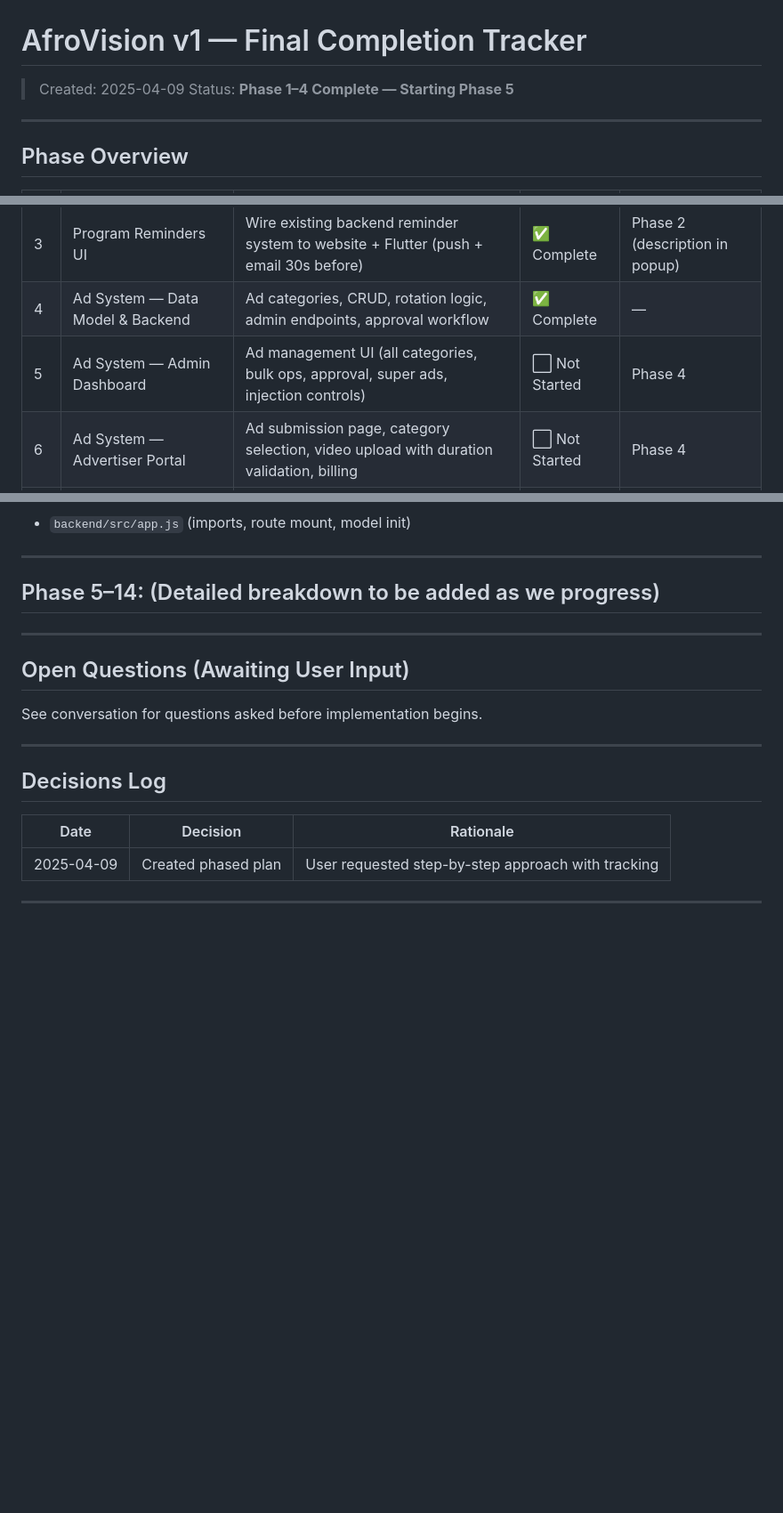
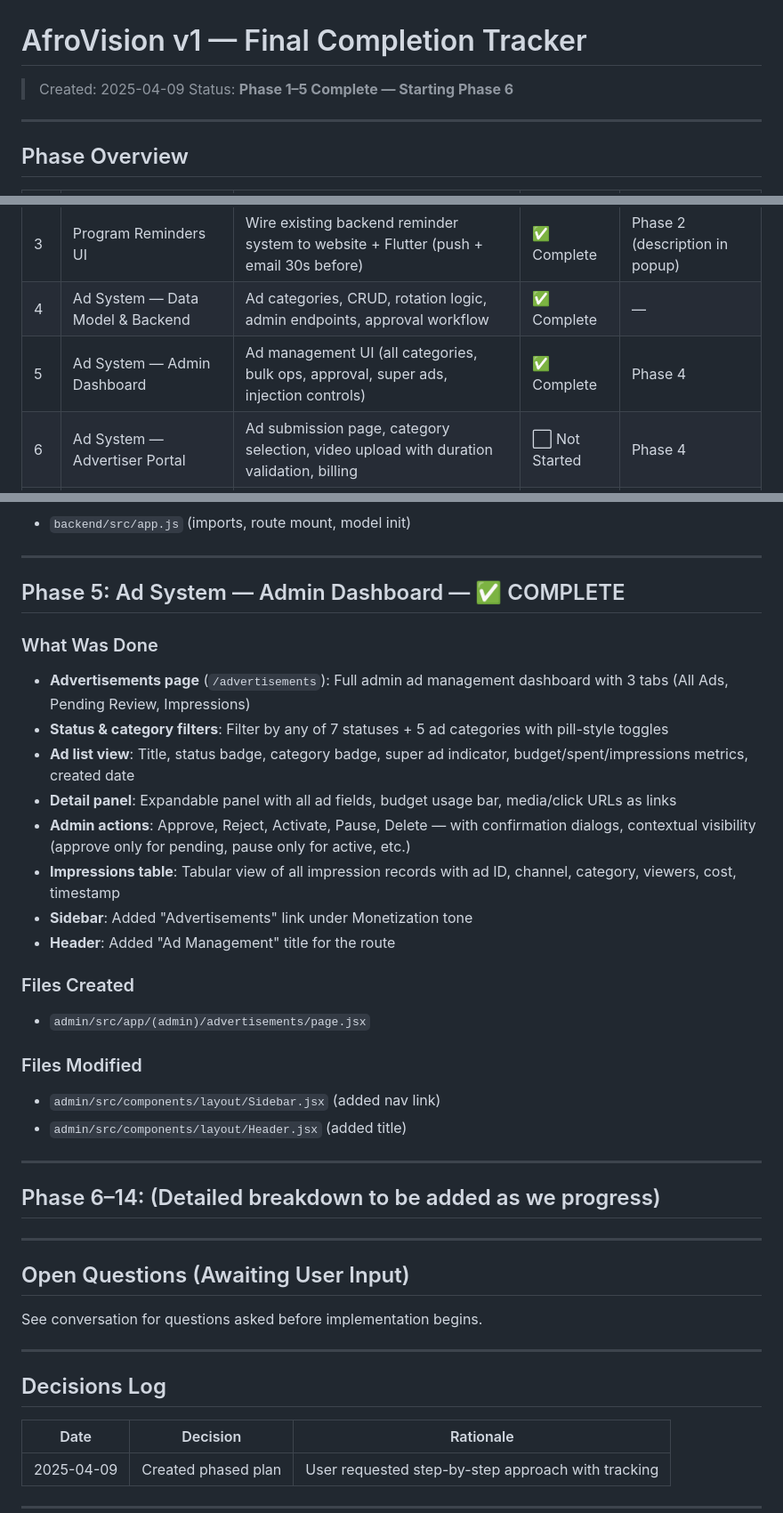
Before and after one commit to mulawave/Afrovision, a Markdown page: V1_COMPLETION_TRACKER.md, 3 parts joined by grey strips. Shown at 89% size. Drawn GitHub-style; blank space fills up the shorter version.

Commit message:
Phase 5: Admin Ad Management Dashboard — update submodule + tracker

```diff
--- a/V1_COMPLETION_TRACKER.md
+++ b/V1_COMPLETION_TRACKER.md
@@ -1,7 +1,7 @@
 # AfroVision v1 — Final Completion Tracker
 
 > Created: 2025-04-09
-> Status: **Phase 1–4 Complete — Starting Phase 5**
+> Status: **Phase 1–5 Complete — Starting Phase 6**
 
 ---
 
@@ -13,7 +13,7 @@
 | 2 | Video Description Requirement | Add required description to upload flow, persist, show in EPG, tap-to-reveal popup | ✅ Complete | — |
 | 3 | Program Reminders UI | Wire existing backend reminder system to website + Flutter (push + email 30s before) | ✅ Complete | Phase 2 (description in popup) |
 | 4 | Ad System — Data Model & Backend | Ad categories, CRUD, rotation logic, admin endpoints, approval workflow | ✅ Complete | — |
-| 5 | Ad System — Admin Dashboard | Ad management UI (all categories, bulk ops, approval, super ads, injection controls) | ⬜ Not Started | Phase 4 |
+| 5 | Ad System — Admin Dashboard | Ad management UI (all categories, bulk ops, approval, super ads, injection controls) | ✅ Complete | Phase 4 |
 | 6 | Ad System — Advertiser Portal | Ad submission page, category selection, video upload with duration validation, billing | ⬜ Not Started | Phase 4 |
 | 7 | Ad System — Billing & Revenue Split | Pricing structure, fund management, 50/30/20 and 70/30 splits, depletion logic | ⬜ Not Started | Phase 4, 6 |
 | 8 | Ad System — Playback Integration (Website) | Freeze/resume, DSTV-style transitions, ad injection into live player, all 3 categories | ⬜ Not Started | Phase 4, 7 |
@@ -106,7 +106,28 @@
 
 ---
 
-## Phase 5–14: (Detailed breakdown to be added as we progress)
+## Phase 5: Ad System — Admin Dashboard — ✅ COMPLETE
+
+### What Was Done
+- **Advertisements page** (`/advertisements`): Full admin ad management dashboard with 3 tabs (All Ads, Pending Review, Impressions)
+- **Status & category filters**: Filter by any of 7 statuses + 5 ad categories with pill-style toggles
+- **Ad list view**: Title, status badge, category badge, super ad indicator, budget/spent/impressions metrics, created date
+- **Detail panel**: Expandable panel with all ad fields, budget usage bar, media/click URLs as links
+- **Admin actions**: Approve, Reject, Activate, Pause, Delete — with confirmation dialogs, contextual visibility (approve only for pending, pause only for active, etc.)
+- **Impressions table**: Tabular view of all impression records with ad ID, channel, category, viewers, cost, timestamp
+- **Sidebar**: Added "Advertisements" link under Monetization tone
+- **Header**: Added "Ad Management" title for the route
+
+### Files Created
+- `admin/src/app/(admin)/advertisements/page.jsx`
+
+### Files Modified
+- `admin/src/components/layout/Sidebar.jsx` (added nav link)
+- `admin/src/components/layout/Header.jsx` (added title)
+
+---
+
+## Phase 6–14: (Detailed breakdown to be added as we progress)
 
 ---
 
```
Also changed, not shown: other parts of V1_COMPLETION_TRACKER.md (+1 -0 lines).
